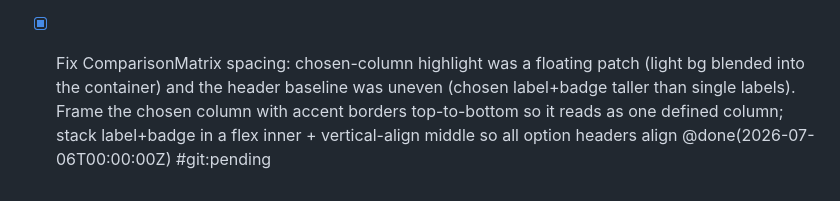
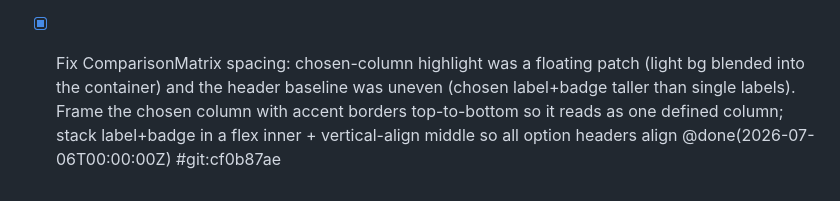
Before and after one commit to EarlBear/blog, a Markdown page: docs/tasks/done.md, the part around the change. Rendered like a GitHub page.

Commit message:
Backfill SHA for the ComparisonMatrix spacing fix
Co-Authored-By: Claude Opus 4.8 <noreply@anthropic.com>

```diff
--- a/docs/tasks/done.md
+++ b/docs/tasks/done.md
@@ -72,4 +72,4 @@ Tasks land here (or in [backlog.md](./backlog.md)) **before** being deleted from
 - [x] Deploy skill made audience-aware: Step 0 uses AskUserQuestion to pick external / internal / both, documents the internal Cloudflare Pages path (dotenvx key + CF project prereqs, leak gate, CNAME strip, gated-site verify), and the external gh-pages path as before @done(2026-07-05T00:00:00Z) #git:683bce84
 - [x] Deploy BOTH sites: external (blog.earlbear.com, gh-pages) verified live — home+external 200, internal posts 404 (not public); internal (blog.internal.earlbear.com, first-ever Cloudflare Pages deploy) verified live + gated behind CF Access login. Fixed a deploy-script bug (PUBLIC_AUDIENCE must precede the assert-target guard) @done(2026-07-05T00:00:00Z) #git:7a13145d
 - [x] Capture post-deployment validation in the deploy skill: external (internal-post-404 security check) + internal (CF-Access-gated check) live-verify steps, plus the deploy-script env-order note @done(2026-07-05T00:00:00Z) #git:fe9a36be
-- [x] Fix ComparisonMatrix spacing: chosen-column highlight was a floating patch (light bg blended into the container) and the header baseline was uneven (chosen label+badge taller than single labels). Frame the chosen column with accent borders top-to-bottom so it reads as one defined column; stack label+badge in a flex inner + vertical-align middle so all option headers align @done(2026-07-06T00:00:00Z) #git:pending
+- [x] Fix ComparisonMatrix spacing: chosen-column highlight was a floating patch (light bg blended into the container) and the header baseline was uneven (chosen label+badge taller than single labels). Frame the chosen column with accent borders top-to-bottom so it reads as one defined column; stack label+badge in a flex inner + vertical-align middle so all option headers align @done(2026-07-06T00:00:00Z) #git:cf0b87ae
```
